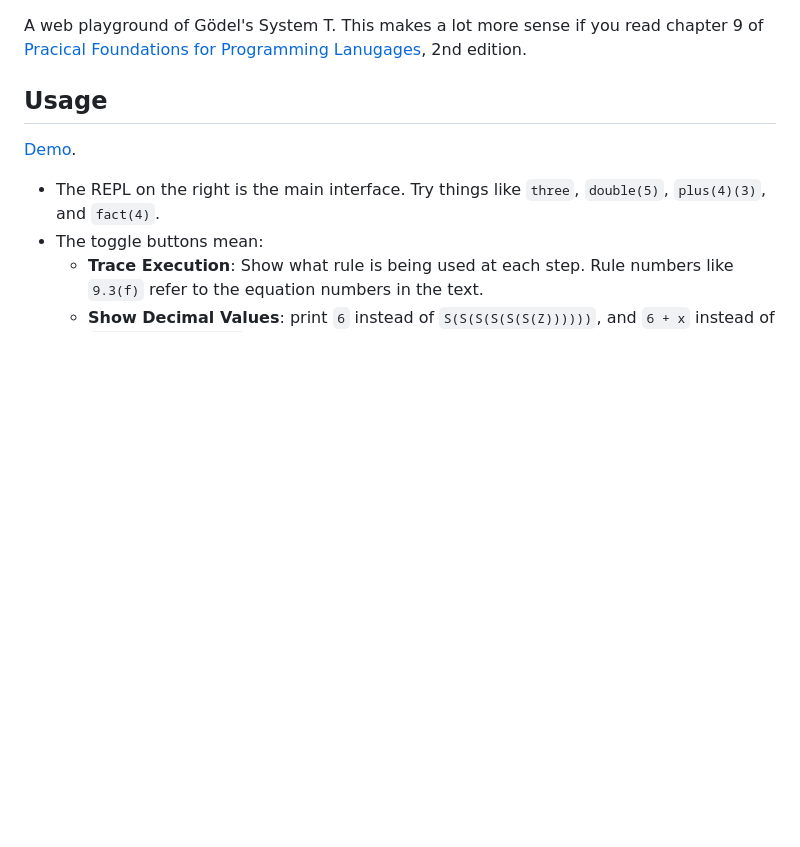
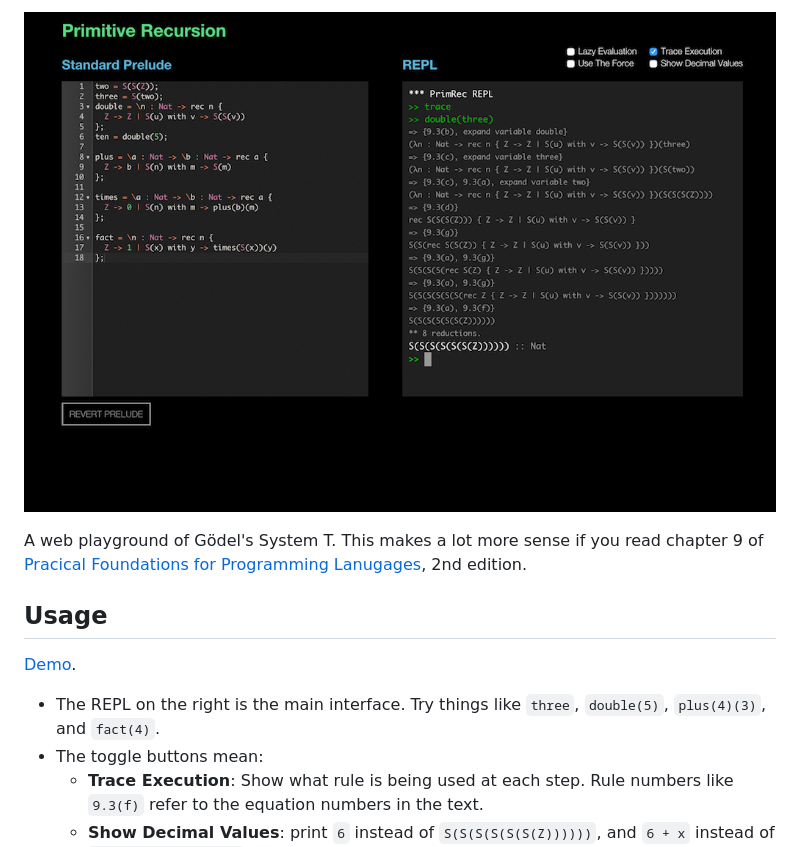
Before and after one commit to pbevin/pfpl-langkit, a Markdown page: README.md, the part around the change. GitHub-like rendering; pictures changed too: media/screenshot.png (added); blank space fills up the shorter version.

Commit message:
Add screenshot to README

```diff
--- a/README.md
+++ b/README.md
@@ -1,3 +1,5 @@
+![screenshot](media/screenshot.png)
+
 A web playground of Gödel's System T. This makes a lot more sense if you read chapter 9 of
 [Pracical Foundations for Programming Lanugages](https://www.cs.cmu.edu/~rwh/), 2nd edition.
 
```
